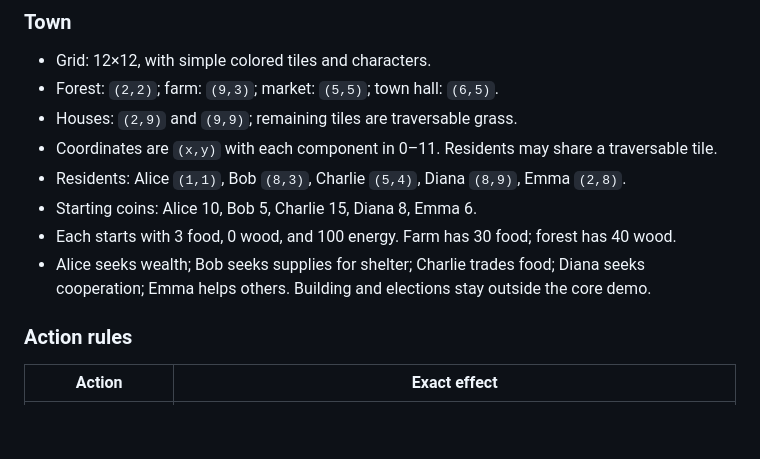
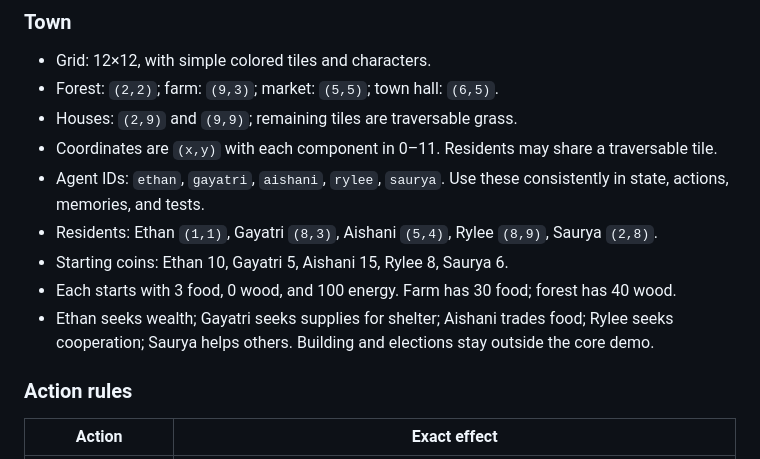
Before and after one commit to KTH-Sys/MiniDavis, a Markdown page: README-TECHNICAL.md, the part around the change. GitHub-like rendering; blank space fills up the shorter version.

Commit message:
Name town residents after the five teammates

```diff
--- a/README-TECHNICAL.md
+++ b/README-TECHNICAL.md
@@ -202,10 +202,11 @@ Use the following map, rules, and interfaces directly.
 - Forest: `(2,2)`; farm: `(9,3)`; market: `(5,5)`; town hall: `(6,5)`.
 - Houses: `(2,9)` and `(9,9)`; remaining tiles are traversable grass.
 - Coordinates are `(x,y)` with each component in 0–11. Residents may share a traversable tile.
-- Residents: Alice `(1,1)`, Bob `(8,3)`, Charlie `(5,4)`, Diana `(8,9)`, Emma `(2,8)`.
-- Starting coins: Alice 10, Bob 5, Charlie 15, Diana 8, Emma 6.
+- Agent IDs: `ethan`, `gayatri`, `aishani`, `rylee`, `saurya`. Use these consistently in state, actions, memories, and tests.
+- Residents: Ethan `(1,1)`, Gayatri `(8,3)`, Aishani `(5,4)`, Rylee `(8,9)`, Saurya `(2,8)`.
+- Starting coins: Ethan 10, Gayatri 5, Aishani 15, Rylee 8, Saurya 6.
 - Each starts with 3 food, 0 wood, and 100 energy. Farm has 30 food; forest has 40 wood.
-- Alice seeks wealth; Bob seeks supplies for shelter; Charlie trades food; Diana seeks cooperation; Emma helps others. Building and elections stay outside the core demo.
+- Ethan seeks wealth; Gayatri seeks supplies for shelter; Aishani trades food; Rylee seeks cooperation; Saurya helps others. Building and elections stay outside the core demo.
 
 ### Action rules
 
```
Also changed, not shown: README.md (+1 -1 lines).
